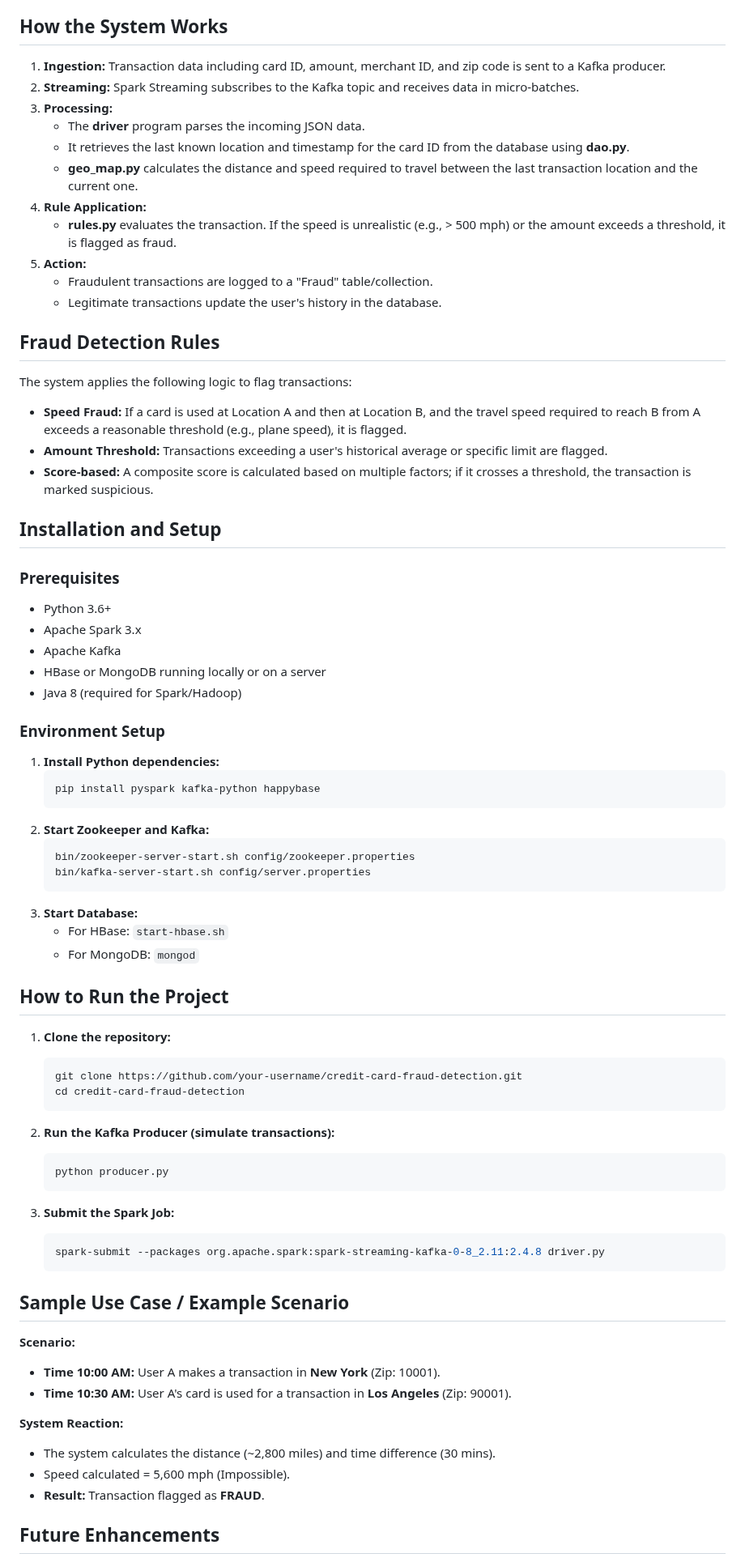
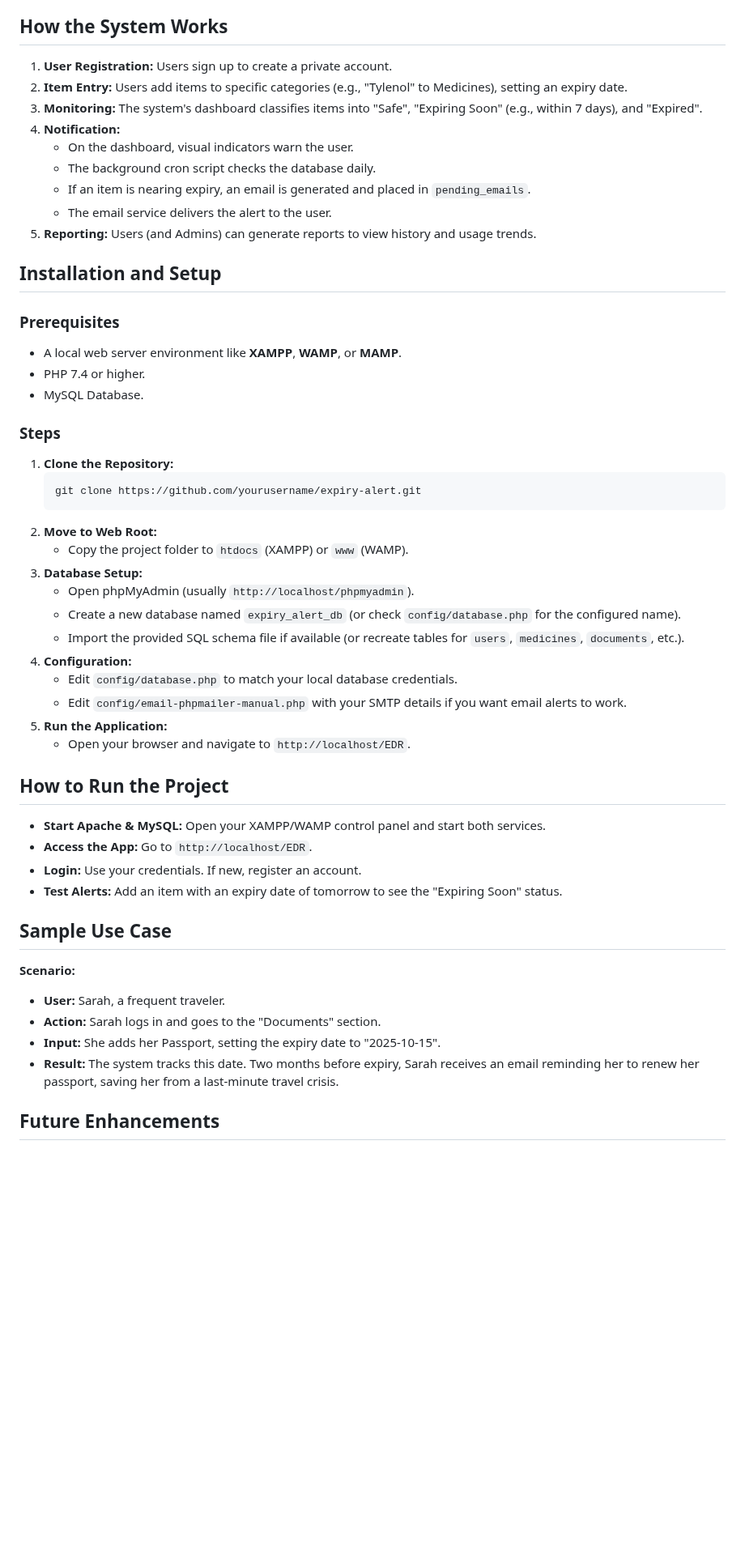
Before and after one commit to Sumit25361/Expiry_Alert, a Markdown page: README.md, the part around one of its changes. Shown at 81% size. GitHub-like rendering; blank space fills up the shorter version.

Commit message:
Update README.md to describe Expiry Alert project

````diff
--- a/README.md
+++ b/README.md
@@ -39,72 +41,50 @@ The repository is organized as follows:
 
 ## How the System Works
-1. **Ingestion:** Transaction data including card ID, amount, merchant ID, and zip code is sent to a Kafka producer.
-2. **Streaming:** Spark Streaming subscribes to the Kafka topic and receives data in micro-batches.
-3. **Processing:**
-   - The **driver** program parses the incoming JSON data.
-   - It retrieves the last known location and timestamp for the card ID from the database using **dao.py**.
-   - **geo_map.py** calculates the distance and speed required to travel between the last transaction location and the current one.
-4. **Rule Application:**
-   - **rules.py** evaluates the transaction. If the speed is unrealistic (e.g., > 500 mph) or the amount exceeds a threshold, it is flagged as fraud.
-5. **Action:**
-   - Fraudulent transactions are logged to a "Fraud" table/collection.
-   - Legitimate transactions update the user's history in the database.
-
-## Fraud Detection Rules
-The system applies the following logic to flag transactions:
-- **Speed Fraud:** If a card is used at Location A and then at Location B, and the travel speed required to reach B from A exceeds a reasonable threshold (e.g., plane speed), it is flagged.
-- **Amount Threshold:** Transactions exceeding a user's historical average or specific limit are flagged.
-- **Score-based:** A composite score is calculated based on multiple factors; if it crosses a threshold, the transaction is marked suspicious.
+1.  **User Registration:** Users sign up to create a private account.
+2.  **Item Entry:** Users add items to specific categories (e.g., "Tylenol" to Medicines), setting an expiry date.
+3.  **Monitoring:** The system's dashboard classifies items into "Safe", "Expiring Soon" (e.g., within 7 days), and "Expired".
+4.  **Notification:**
+    -   On the dashboard, visual indicators warn the user.
+    -   The background cron script checks the database daily.
+    -   If an item is nearing expiry, an email is generated and placed in `pending_emails`.
+    -   The email service delivers the alert to the user.
+5.  **Reporting:** Users (and Admins) can generate reports to view history and usage trends.
 
 ## Installation and Setup
 
 ### Prerequisites
-- Python 3.6+
-- Apache Spark 3.x
-- Apache Kafka
-- HBase or MongoDB running locally or on a server
-- Java 8 (required for Spark/Hadoop)
+-   A local web server environment like **XAMPP**, **WAMP**, or **MAMP**.
+-   PHP 7.4 or higher.
+-   MySQL Database.
 
-### Environment Setup
-1. **Install Python dependencies:**
-   ```bash
-   pip install pyspark kafka-python happybase
-   ```
-2. **Start Zookeeper and Kafka:**
-   ```bash
-   bin/zookeeper-server-start.sh config/zookeeper.properties
-   bin/kafka-server-start.sh config/server.properties
-   ```
-3. **Start Database:**
-   - For HBase: `start-hbase.sh`
-   - For MongoDB: `mongod`
+### Steps
+1.  **Clone the Repository:**
+    ```bash
+    git clone https://github.com/yourusername/expiry-alert.git
+    ```
+2.  **Move to Web Root:**
+    -   Copy the project folder to `htdocs` (XAMPP) or `www` (WAMP).
+3.  **Database Setup:**
+    -   Open phpMyAdmin (usually `http://localhost/phpmyadmin`).
+    -   Create a new database named `expiry_alert_db` (or check `config/database.php` for the configured name).
+    -   Import the provided SQL schema file if available (or recreate tables for `users`, `medicines`, `documents`, etc.).
+4.  **Configuration:**
+    -   Edit `config/database.php` to match your local database credentials.
+    -   Edit `config/email-phpmailer-manual.php` with your SMTP details if you want email alerts to work.
+5.  **Run the Application:**
+    -   Open your browser and navigate to `http://localhost/EDR`.
 
 ## How to Run the Project
+-   **Start Apache & MySQL:** Open your XAMPP/WAMP control panel and start both services.
+-   **Access the App:** Go to `http://localhost/EDR`.
+-   **Login:** Use your credentials. If new, register an account.
+-   **Test Alerts:** Add an item with an expiry date of tomorrow to see the "Expiring Soon" status.
 
-1. **Clone the repository:**
-   ```bash
-   git clone https://github.com/your-username/credit-card-fraud-detection.git
-   cd credit-card-fraud-detection
-   ```
-
-2. **Run the Kafka Producer (simulate transactions):**
-   ```bash
-   python producer.py
-   ```
-
-3. **Submit the Spark Job:**
-   ```bash
-   spark-submit --packages org.apache.spark:spark-streaming-kafka-0-8_2.11:2.4.8 driver.py
-   ```
-
-## Sample Use Case / Example Scenario
+## Sample Use Case
 **Scenario:**
-- **Time 10:00 AM:** User A makes a transaction in **New York** (Zip: 10001).
-- **Time 10:30 AM:** User A's card is used for a transaction in **Los Angeles** (Zip: 90001).
-
-**System Reaction:**
-- The system calculates the distance (~2,800 miles) and time difference (30 mins).
-- Speed calculated = 5,600 mph (Impossible).
-- **Result:** Transaction flagged as **FRAUD**.
+-   **User:** Sarah, a frequent traveler.
+-   **Action:** Sarah logs in and goes to the "Documents" section.
+-   **Input:** She adds her Passport, setting the expiry date to "2025-10-15".
+-   **Result:** The system tracks this date. Two months before expiry, Sarah receives an email reminding her to renew her passport, saving her from a last-minute travel crisis.
 
 ## Future Enhancements
````
Also changed, not shown: other parts of README.md (+33 -33 lines).
